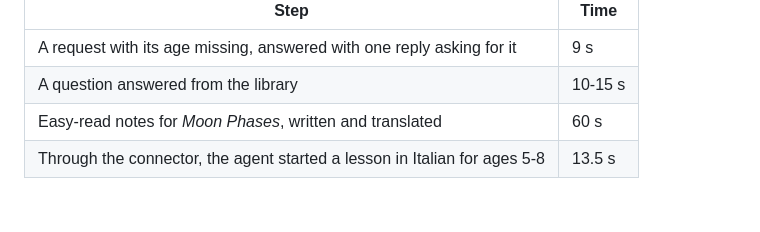
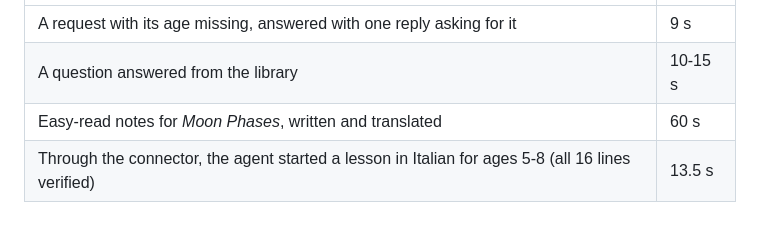
Before and after one commit to N-45div/sottovoce, a Markdown page: evolus/README.md, the part around the change. Rendered like a GitHub page.

Commit message:
docs(evolus): the lesson the agent started finished with 16 of 16 lines verified

```diff
--- a/evolus/README.md
+++ b/evolus/README.md
@@ -86,4 +86,4 @@ These are single runs, not averages:
 | A request with its age missing, answered with one reply asking for it | 9 s |
 | A question answered from the library | 10-15 s |
 | Easy-read notes for *Moon Phases*, written and translated | 60 s |
-| Through the connector, the agent started a lesson in Italian for ages 5-8 | 13.5 s |
+| Through the connector, the agent started a lesson in Italian for ages 5-8 (all 16 lines verified) | 13.5 s |
```
